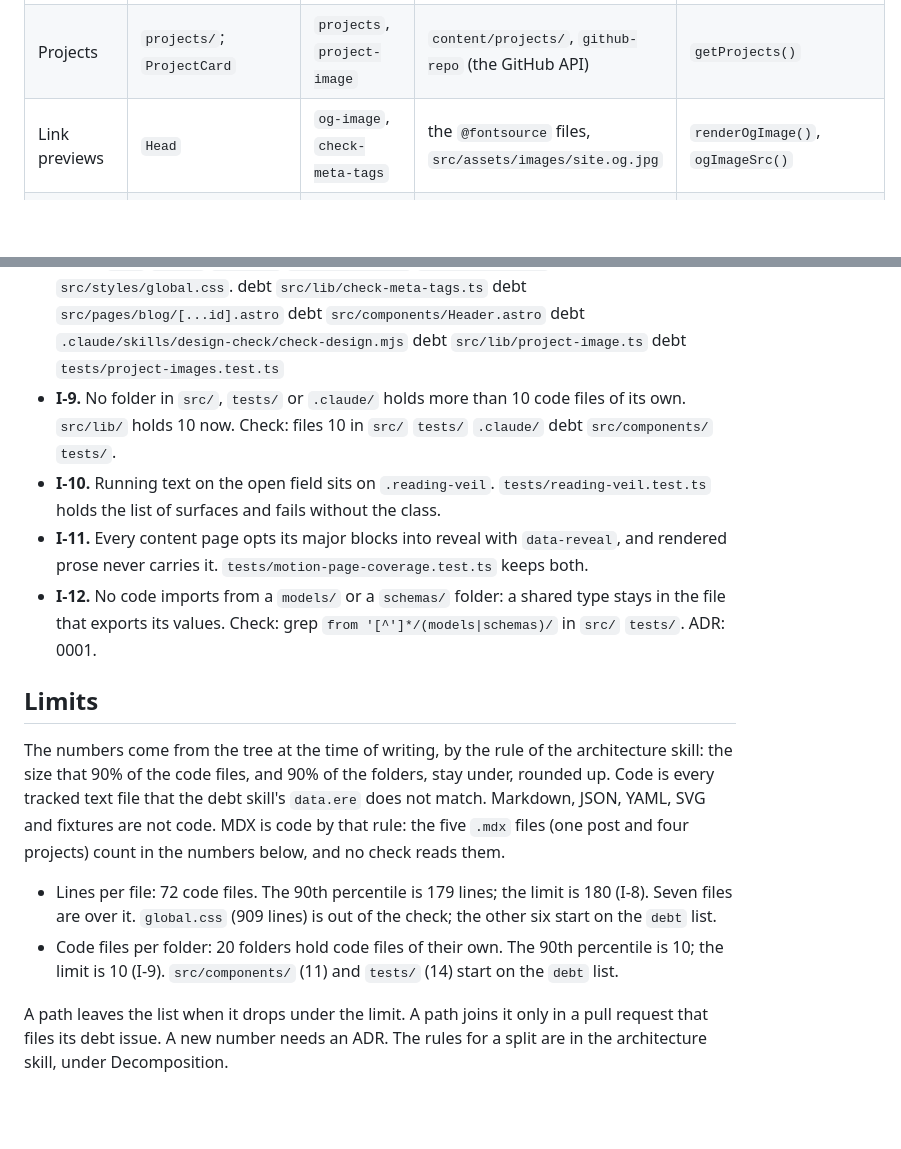
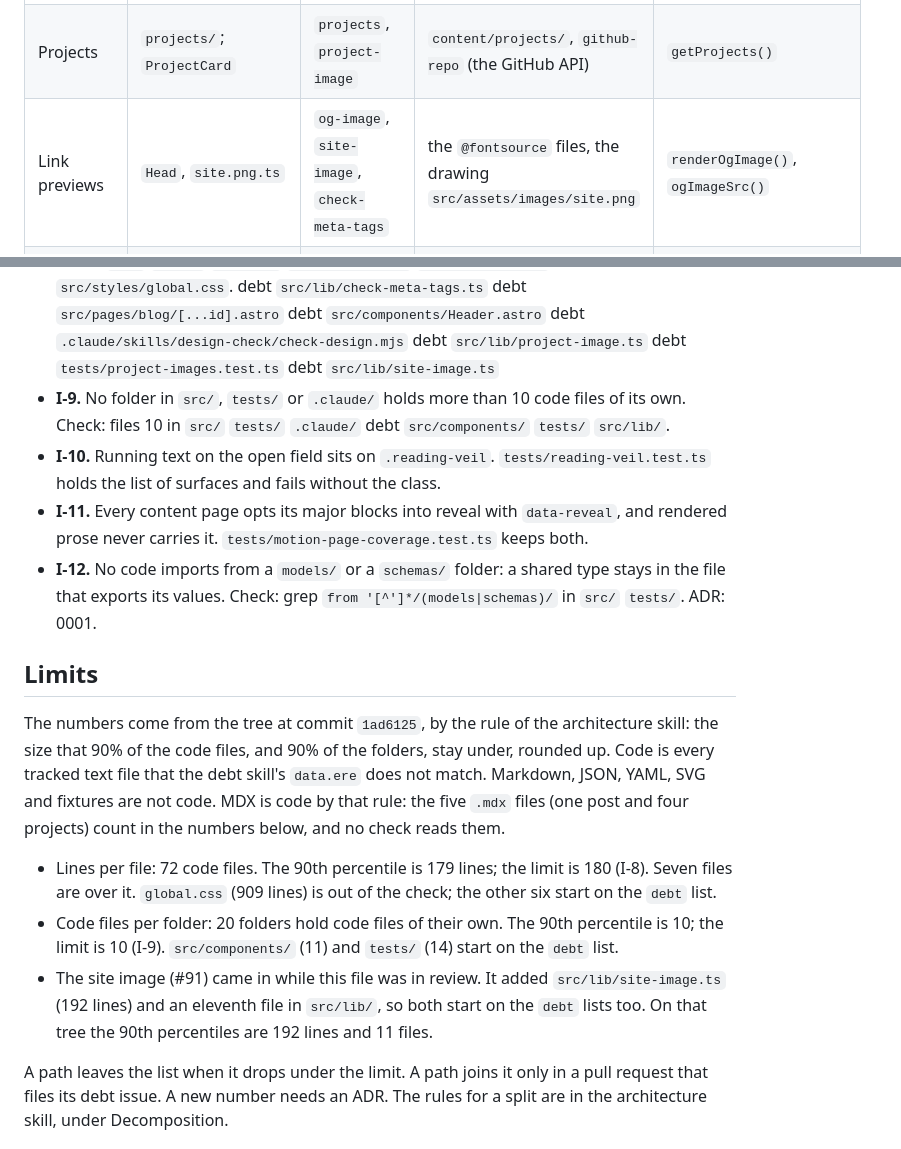
Before and after one commit to kalinichenko88/kalinichenko88.github.io, a Markdown page: docs/ARCHITECTURE.md, 2 parts joined by grey strips. GitHub-like rendering; blank space fills up the shorter version.

```diff
--- a/docs/ARCHITECTURE.md
+++ b/docs/ARCHITECTURE.md
@@ -61,7 +61,7 @@ of its `src/lib/` files, and a page imports them by file.
 | ------------- | --------------------------------------------------------------------------------------- | ------------------------------------------- | ---------------------------------------------------------------------- | ------------------------------------- |
 | Posts         | `blog/`, `tags/`, `rss.xml.ts`; `PostCard`, `TableOfContents`, `YouTube`, `VideoPlayer` | `post-image`, `reading-time`, `format-date` | `content/posts/`                                                       | `getCollection('posts')` in each page |
 | Projects      | `projects/`; `ProjectCard`                                                              | `projects`, `project-image`                 | `content/projects/`, `github-repo` (the GitHub API)                    | `getProjects()`                       |
-| Link previews | `Head`                                                                                  | `og-image`, `check-meta-tags`               | the `@fontsource` files, `src/assets/images/site.og.jpg`               | `renderOgImage()`, `ogImageSrc()`     |
+| Link previews | `Head`, `site.png.ts`                                                                   | `og-image`, `site-image`, `check-meta-tags` | the `@fontsource` files, the drawing `src/assets/images/site.png`      | `renderOgImage()`, `ogImageSrc()`     |
 | Shell         | `Layout`, `Header`, `Footer`, `PixelSpotlight`, `MotionController`                      | `motion-controller`, `opaque-color`         | `src/config/themes.ts`, `navigation.ts`, `src/consts.ts`, `global.css` | `Layout`                              |
 | Home          | `index.astro`; `components/home/`                                                       |                                             |                                                                        |                                       |
 | Profile       | `about.astro`, `contact.astro`, `404.astro`                                             |                                             | `src/config/resume.ts`, `contacts.ts`                                  |                                       |
@@ -184,9 +184,10 @@ no `Check:` line names the test that keeps it.
   debt `.claude/skills/design-check/check-design.mjs`
   debt `src/lib/project-image.ts`
   debt `tests/project-images.test.ts`
+  debt `src/lib/site-image.ts`
 - **I-9.** No folder in `src/`, `tests/` or `.claude/` holds more than 10
-  code files of its own. `src/lib/` holds 10 now.
-  Check: files 10 in `src/` `tests/` `.claude/` debt `src/components/` `tests/`.
+  code files of its own.
+  Check: files 10 in `src/` `tests/` `.claude/` debt `src/components/` `tests/` `src/lib/`.
 - **I-10.** Running text on the open field sits on `.reading-veil`.
   `tests/reading-veil.test.ts` holds the list of surfaces and fails without
   the class.
@@ -200,7 +201,7 @@ no `Check:` line names the test that keeps it.
 
 ## Limits
 
-The numbers come from the tree at the time of writing, by the rule of the
+The numbers come from the tree at commit `1ad6125`, by the rule of the
 architecture skill: the size that 90% of the code files, and 90% of the
 folders, stay under, rounded up. Code is every tracked text file that the
 debt skill's `data.ere` does not match. Markdown, JSON, YAML, SVG and
@@ -213,6 +214,10 @@ post and four projects) count in the numbers below, and no check reads them.
 - Code files per folder: 20 folders hold code files of their own. The 90th
   percentile is 10; the limit is 10 (I-9). `src/components/` (11) and
   `tests/` (14) start on the `debt` list.
+- The site image (#91) came in while this file was in review. It added
+  `src/lib/site-image.ts` (192 lines) and an eleventh file in `src/lib/`, so
+  both start on the `debt` lists too. On that tree the 90th percentiles are
+  192 lines and 11 files.
 
 A path leaves the list when it drops under the limit. A path joins it only
 in a pull request that files its debt issue. A new number needs an ADR. The
```
Also changed, not shown: other parts of docs/ARCHITECTURE.md (+1 -1 lines), docs/adr/0001-types-stay-with-their-producer.md (+9 -6 lines).
